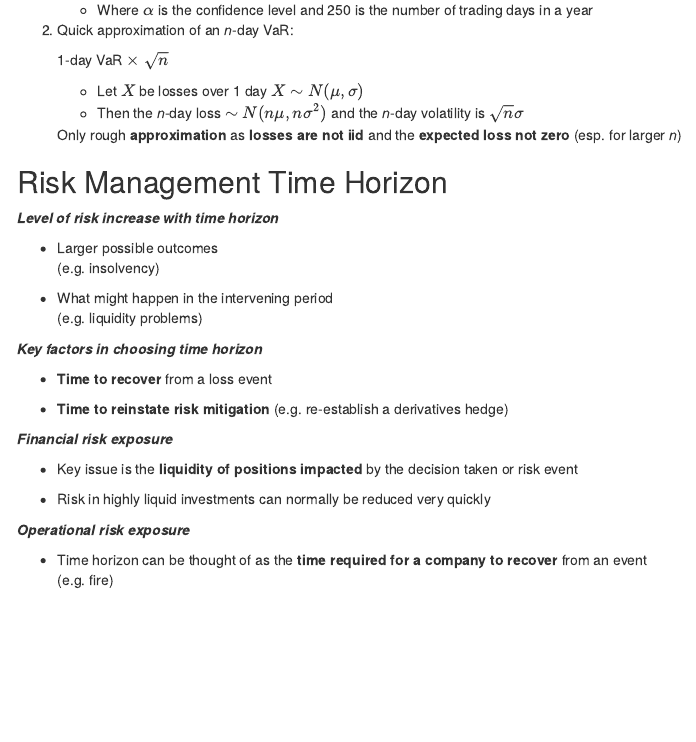
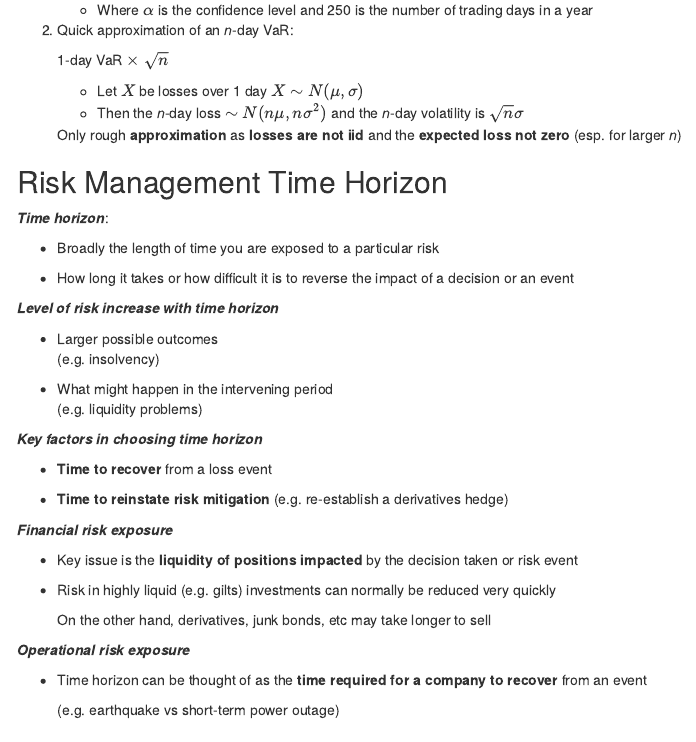
Before and after one commit to cliffordlau/Exam-ST9-2016-Notes, an R Markdown document (3. Risk Awareness/14-Intro-to-Risk-Measurement.Rmd): the page in a window 1100 px wide, from 10070 px down. Rendered offline with R 4.5, knitr and Pandoc, with nearby package versions; menus at the side of the page are left out.

Commit message:
added more on time hoizon

```diff
--- a/3. Risk Awareness/14-Intro-to-Risk-Measurement.Rmd
+++ b/3. Risk Awareness/14-Intro-to-Risk-Measurement.Rmd
@@ -612,6 +612,12 @@ Switching from VaR to TVaR may not be advantageous if the underlying methodology
 
 ## Risk Management Time Horizon
 
+***Time horizon***:
+
+* Broadly the length of time you are exposed to a particular risk
+
+* How long it takes or how difficult it is to reverse the impact of a decision or an event
+
 ***Level of risk increase with time horizon***
 
 * Larger possible outcomes
@@ -630,12 +636,15 @@ Switching from VaR to TVaR may not be advantageous if the underlying methodology
 
 * Key issue is the **liquidity of positions impacted** by the decision taken or risk event
 
-* Risk in highly liquid investments can normally be reduced very quickly
+* Risk in highly liquid (e.g. gilts) investments can normally be reduced very quickly
+
+    On the other hand, derivatives, junk bonds, etc may take longer to sell
 
 ***Operational risk exposure***
 
 * Time horizon can be thought of as the **time required for a company to recover** from an event
-(e.g. fire)
+
+    (e.g. earthquake vs short-term power outage)
 
 ## Risk Discount Rate
 
```
Also changed, not shown: 3. Risk Awareness/14-Intro-to-Risk-Measurement.html (added).
